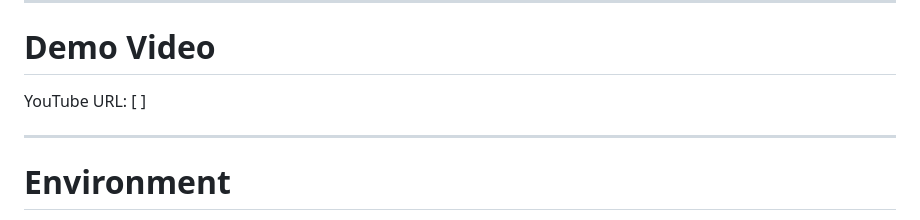
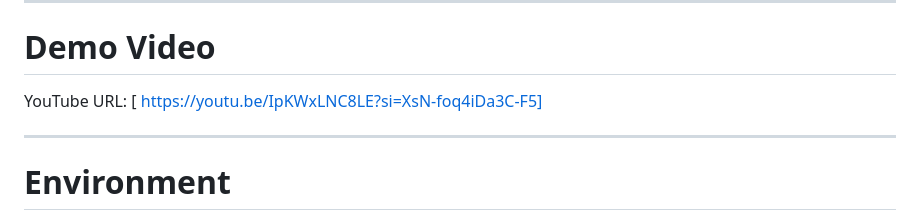
Before and after one commit to liuantao06-hue/COMP2116-FINAL-PROJECT, a Markdown page: README.md, the part around the change. Drawn GitHub-style.

```diff
--- a/README.md
+++ b/README.md
@@ -96,7 +96,7 @@ Dictionary Filtering: Uses a random index selector to pull a 5-letter target fro
 ---
 
 # Demo Video
-YouTube URL: [ ]
+YouTube URL: [ https://youtu.be/IpKWxLNC8LE?si=XsN-foq4iDa3C-F5]
 
 ---
 
```
